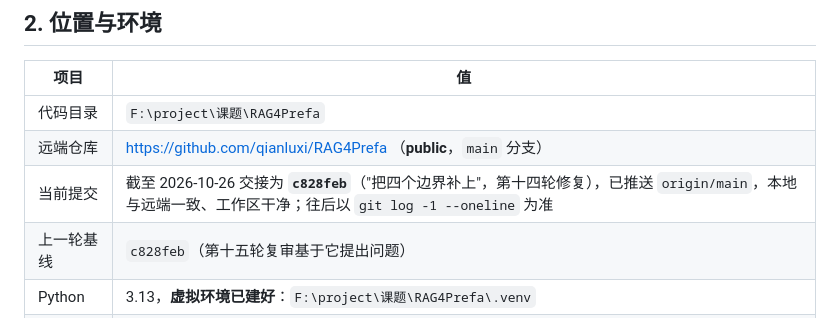
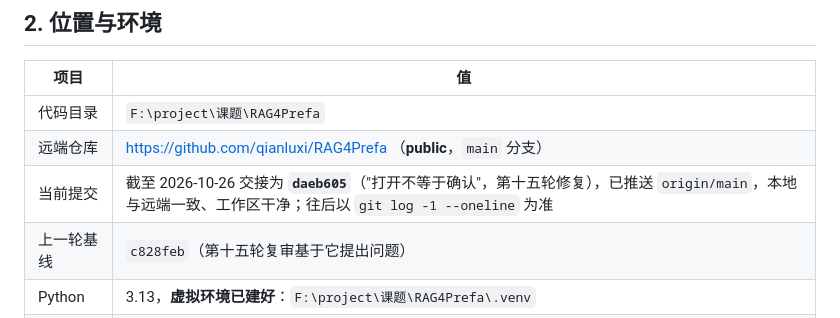
Before and after one commit to qianluxi/RAG4Prefa, a Markdown page: HANDOFF.md, the part around the change. Drawn GitHub-style.

Commit message:
把文档里的当前提交同步到 daeb605
第十四轮的修复提交是 c828feb，代码已经往前走了。这一行每次只改一个 sha 是有意的：
审阅者按文档核对仓库时看到的就是代码现状，不必再猜"这个 sha 是基线还是结果"。

```diff
--- a/HANDOFF.md
+++ b/HANDOFF.md
@@ -34,7 +34,7 @@
 |---|---|
 | 代码目录 | `F:\project\课题\RAG4Prefa` |
 | 远端仓库 | https://github.com/qianluxi/RAG4Prefa （**public**，`main` 分支） |
-| 当前提交 | 截至 2026-10-26 交接为 **`c828feb`**（"把四个边界补上"，第十四轮修复），已推送 `origin/main`，本地与远端一致、工作区干净；往后以 `git log -1 --oneline` 为准 |
+| 当前提交 | 截至 2026-10-26 交接为 **`daeb605`**（"打开不等于确认"，第十五轮修复），已推送 `origin/main`，本地与远端一致、工作区干净；往后以 `git log -1 --oneline` 为准 |
 | 上一轮基线 | `c828feb`（第十五轮复审基于它提出问题） |
 | Python | 3.13，**虚拟环境已建好**：`F:\project\课题\RAG4Prefa\.venv` |
 | 解释器路径 | `./.venv/Scripts/python.exe`（Windows；所有命令都在项目根目录执行） |
```
